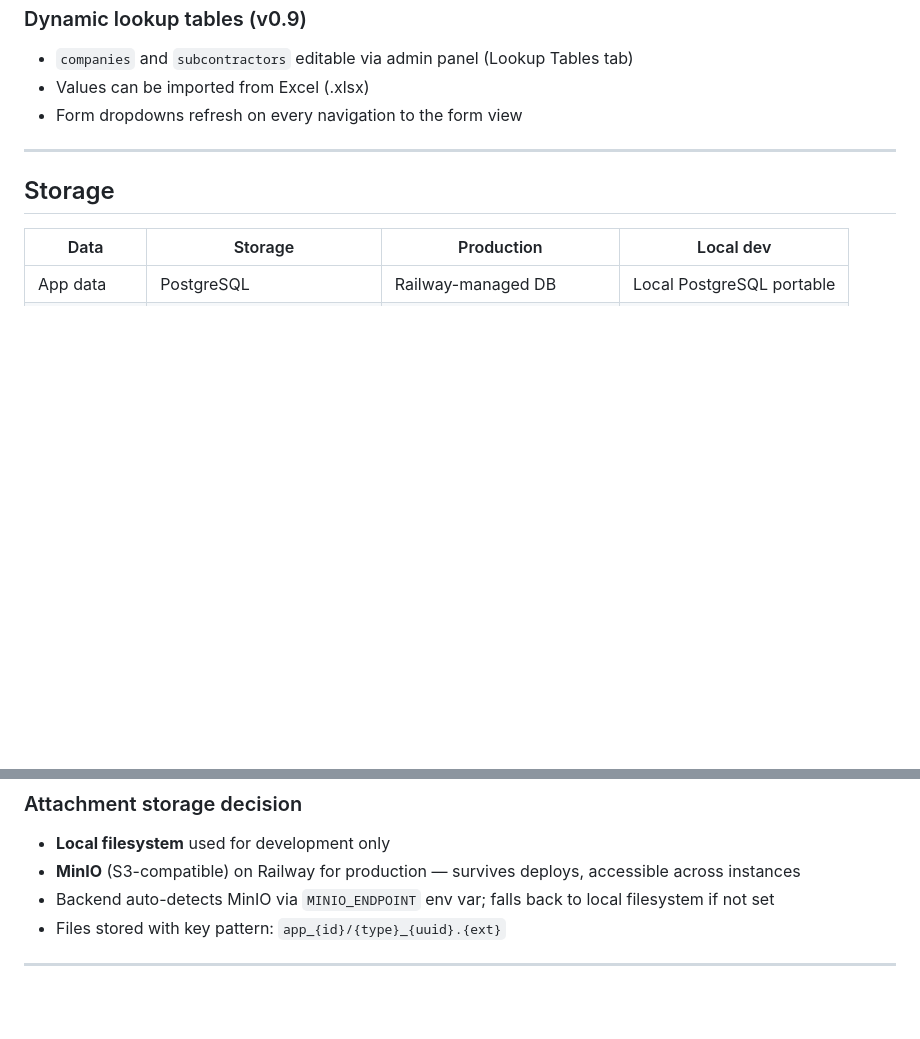
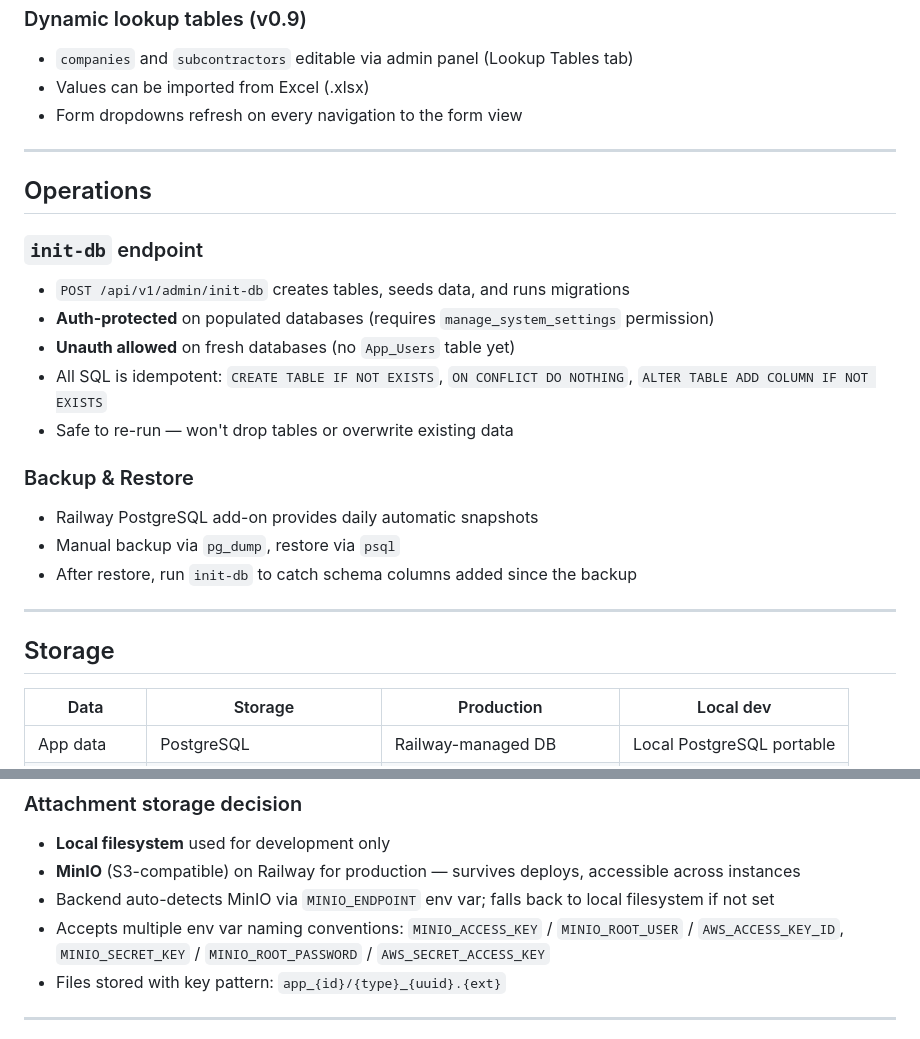
Before and after one commit to abkader60-sketch/taawon-sms-OC-frontend-, a Markdown page: DESIGN_PARAMETERS.md, 2 parts joined by grey strips. Drawn GitHub-style; blank space fills up the shorter version.

```diff
--- a/DESIGN_PARAMETERS.md
+++ b/DESIGN_PARAMETERS.md
@@ -68,6 +68,22 @@
 
 ---
 
+## Operations
+
+### `init-db` endpoint
+- `POST /api/v1/admin/init-db` creates tables, seeds data, and runs migrations
+- **Auth-protected** on populated databases (requires `manage_system_settings` permission)
+- **Unauth allowed** on fresh databases (no `App_Users` table yet)
+- All SQL is idempotent: `CREATE TABLE IF NOT EXISTS`, `ON CONFLICT DO NOTHING`, `ALTER TABLE ADD COLUMN IF NOT EXISTS`
+- Safe to re-run — won't drop tables or overwrite existing data
+
+### Backup & Restore
+- Railway PostgreSQL add-on provides daily automatic snapshots
+- Manual backup via `pg_dump`, restore via `psql`
+- After restore, run `init-db` to catch schema columns added since the backup
+
+---
+
 ## Storage
 
 | Data | Storage | Production | Local dev |
@@ -80,6 +96,7 @@
 - **Local filesystem** used for development only
 - **MinIO** (S3-compatible) on Railway for production — survives deploys, accessible across instances
 - Backend auto-detects MinIO via `MINIO_ENDPOINT` env var; falls back to local filesystem if not set
+- Accepts multiple env var naming conventions: `MINIO_ACCESS_KEY` / `MINIO_ROOT_USER` / `AWS_ACCESS_KEY_ID`, `MINIO_SECRET_KEY` / `MINIO_ROOT_PASSWORD` / `AWS_SECRET_ACCESS_KEY`
 - Files stored with key pattern: `app_{id}/{type}_{uuid}.{ext}`
 
 ---
```
Also changed, not shown: ROADMAP.md (+69 -7 lines).
